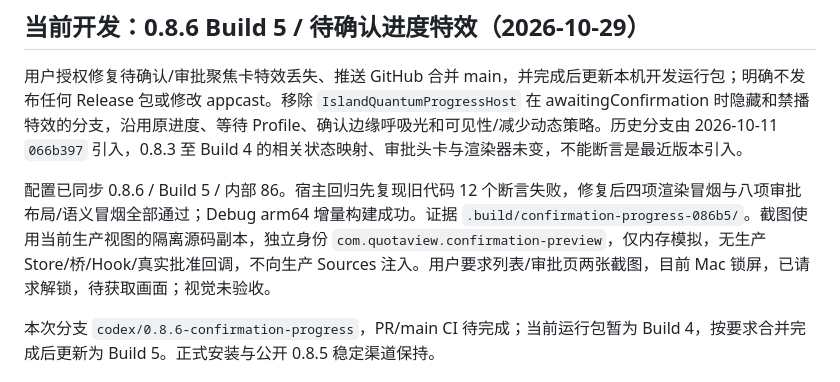
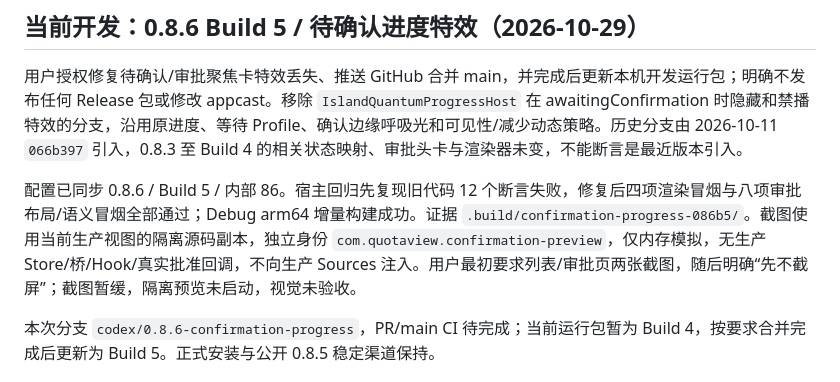
Before and after one commit to Duoasa/QuotaView, a Markdown page: HANDOFF.md, the part around the change. Drawn GitHub-style.

Commit message:
Record deferred confirmation preview screenshots

```diff
--- a/HANDOFF.md
+++ b/HANDOFF.md
@@ -6,7 +6,7 @@
 
 用户授权修复待确认/审批聚焦卡特效丢失、推送 GitHub 合并 main，并完成后更新本机开发运行包；明确不发布任何 Release 包或修改 appcast。移除 `IslandQuantumProgressHost` 在 awaitingConfirmation 时隐藏和禁播特效的分支，沿用原进度、等待 Profile、确认边缘呼吸光和可见性/减少动态策略。历史分支由 2026-10-11 `066b397` 引入，0.8.3 至 Build 4 的相关状态映射、审批头卡与渲染器未变，不能断言是最近版本引入。
 
-配置已同步 0.8.6 / Build 5 / 内部 86。宿主回归先复现旧代码 12 个断言失败，修复后四项渲染冒烟与八项审批布局/语义冒烟全部通过；Debug arm64 增量构建成功。证据 `.build/confirmation-progress-086b5/`。截图使用当前生产视图的隔离源码副本，独立身份 `com.quotaview.confirmation-preview`，仅内存模拟，无生产 Store/桥/Hook/真实批准回调，不向生产 Sources 注入。用户要求列表/审批页两张截图，目前 Mac 锁屏，已请求解锁，待获取画面；视觉未验收。
+配置已同步 0.8.6 / Build 5 / 内部 86。宿主回归先复现旧代码 12 个断言失败，修复后四项渲染冒烟与八项审批布局/语义冒烟全部通过；Debug arm64 增量构建成功。证据 `.build/confirmation-progress-086b5/`。截图使用当前生产视图的隔离源码副本，独立身份 `com.quotaview.confirmation-preview`，仅内存模拟，无生产 Store/桥/Hook/真实批准回调，不向生产 Sources 注入。用户最初要求列表/审批页两张截图，随后明确“先不截屏”；截图暂缓，隔离预览未启动，视觉未验收。
 
 本次分支 `codex/0.8.6-confirmation-progress`，PR/main CI 待完成；当前运行包暂为 Build 4，按要求合并完成后更新为 Build 5。正式安装与公开 0.8.5 稳定渠道保持。
 
```
Also changed, not shown: docs/specs/README.md (+1 -1 lines).
